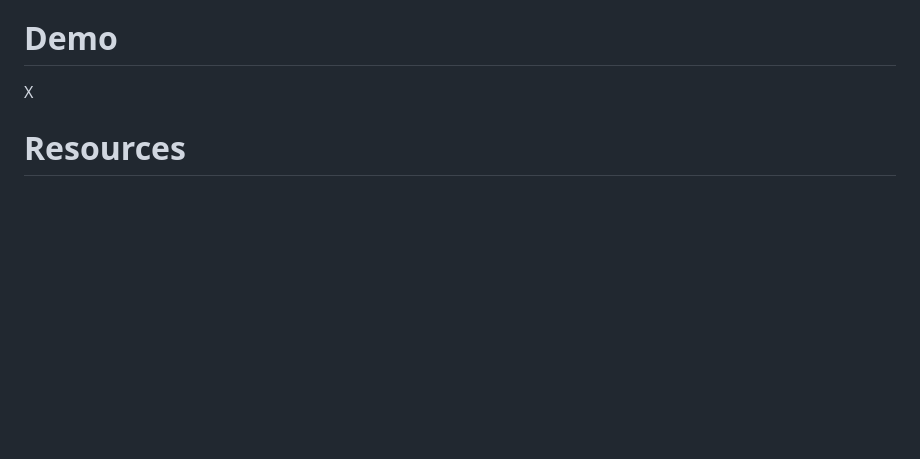
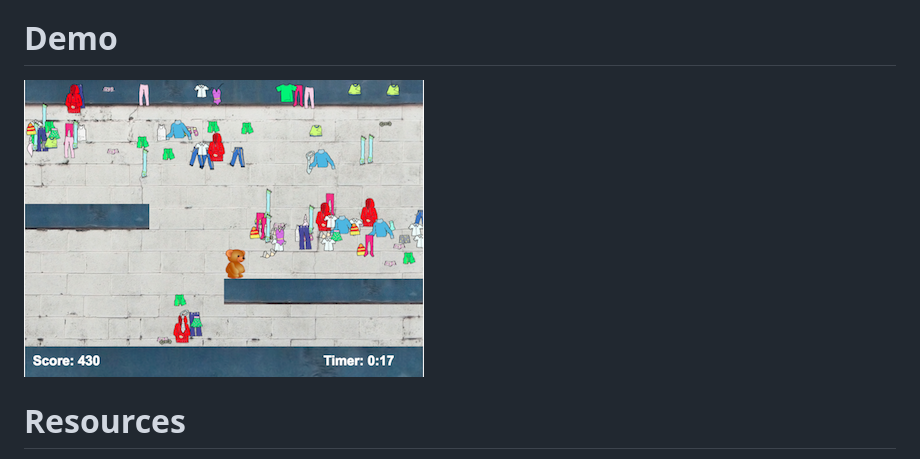
Before and after one commit to ruthnaebeck/blaundry, a Markdown page: README.md, the part around the change. Rendered like a GitHub page; pictures changed too: screenshots/BLaundry02.png (added); blank space fills up the shorter version.

Commit message:
Add screenshots

```diff
--- a/README.md
+++ b/README.md
@@ -6,7 +6,7 @@ Play the game at https://blaundry.herokuapp.com/.  The bear can be controlled us
 
 # Demo
 
-X
+![BLaundry02](/screenshots/BLaundry02.png?raw=true "Screenshot2")
 
 # Resources
 
```
Also changed, not shown: 2 other files.
